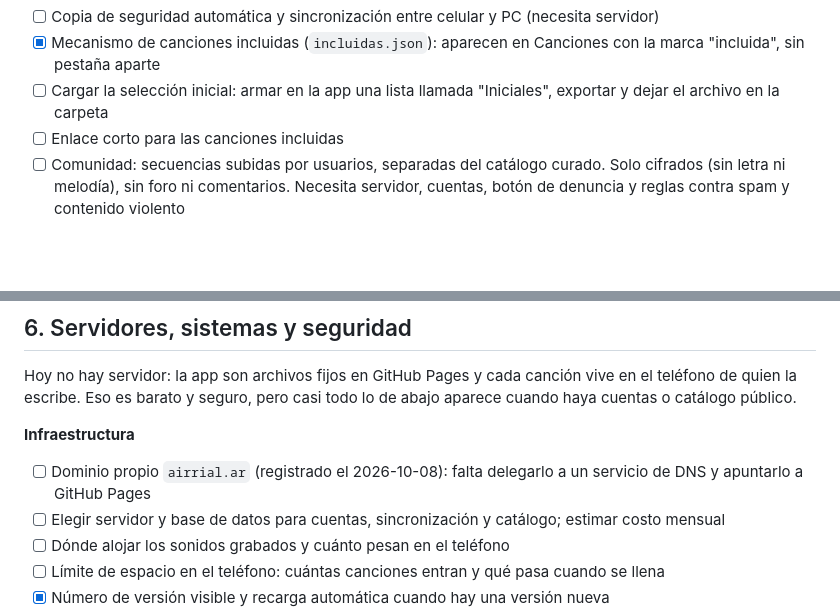
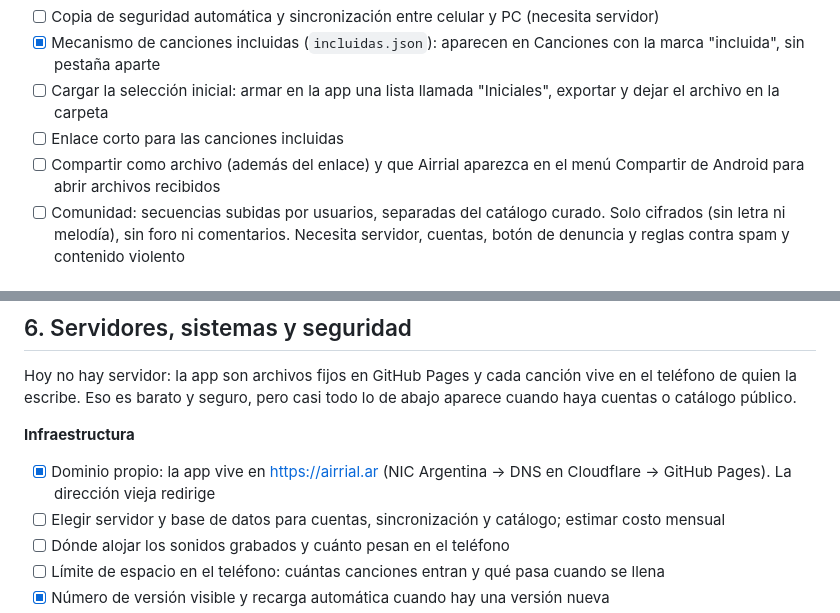
Before and after one commit to tomasgarmonica/airrial, a Markdown page: PENDIENTES.md, 2 parts joined by grey strips. GitHub-like rendering; blank space fills up the shorter version.

Commit message:
Pendientes: dominio airrial.ar en marcha; compartir como archivo
Co-Authored-By: Claude Opus 5.5 <noreply@anthropic.com>

```diff
--- a/PENDIENTES.md
+++ b/PENDIENTES.md
@@ -35,6 +35,7 @@ grabaciones (ver `GRABACION.md`).
 - [x] Mecanismo de canciones incluidas (`incluidas.json`): aparecen en Canciones con la marca "incluida", sin pestaña aparte
 - [ ] Cargar la selección inicial: armar en la app una lista llamada "Iniciales", exportar y dejar el archivo en la carpeta
 - [ ] Enlace corto para las canciones incluidas
+- [ ] Compartir como archivo (además del enlace) y que Airrial aparezca en el menú Compartir de Android para abrir archivos recibidos
 - [ ] Comunidad: secuencias subidas por usuarios, separadas del catálogo curado. Solo cifrados (sin letra ni melodía), sin foro ni comentarios. Necesita servidor, cuentas, botón de denuncia y reglas contra spam y contenido violento
 
 ## 4. Audio y pistas
@@ -65,7 +66,7 @@ quien la escribe. Eso es barato y seguro, pero casi todo lo de abajo aparece cua
 catálogo público.
 
 **Infraestructura**
-- [ ] Dominio propio `airrial.ar` (registrado el 2026-10-08): falta delegarlo a un servicio de DNS y apuntarlo a GitHub Pages
+- [x] Dominio propio: la app vive en https://airrial.ar (NIC Argentina → DNS en Cloudflare → GitHub Pages). La dirección vieja redirige
 - [ ] Elegir servidor y base de datos para cuentas, sincronización y catálogo; estimar costo mensual
 - [ ] Dónde alojar los sonidos grabados y cuánto pesan en el teléfono
 - [ ] Límite de espacio en el teléfono: cuántas canciones entran y qué pasa cuando se llena
```
